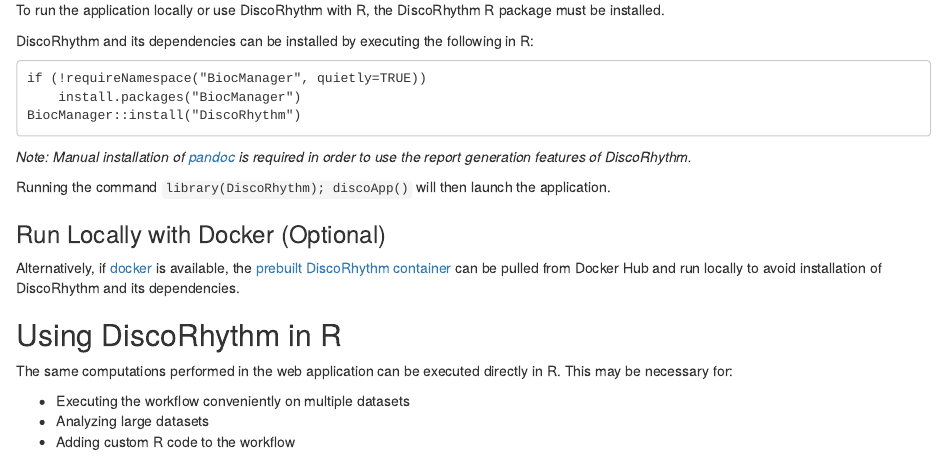
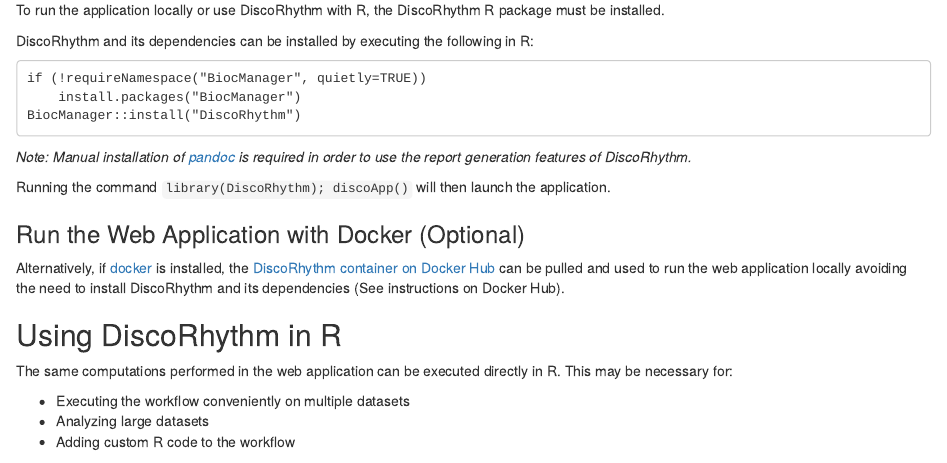
Before and after one commit to matthewcarlucci/DiscoRhythm, an R Markdown document (vignettes/disco_workflow_vignette.Rmd): the page in a window 1100 px wide, from 760 px down. Rendered offline with R 4.5, knitr and Pandoc, with nearby package versions; drawn as R Markdown's standard HTML page in place of the format the file asks for; some code elsewhere in the file could not run offline.

Commit message:
Update docker usage documentation

```diff
--- a/vignettes/disco_workflow_vignette.Rmd
+++ b/vignettes/disco_workflow_vignette.Rmd
@@ -73,13 +73,13 @@
 Running the command `library(DiscoRhythm); discoApp()` will then launch the
 application.
 
-### Run Locally with Docker (Optional)
+### Run the Web Application with Docker (Optional)
 
-Alternatively, if [docker](https://docs.docker.com/install/) is available,
-the
-[prebuilt DiscoRhythm container](https://hub.docker.com/r/mcarlucci/discorhythm)
-can be pulled from Docker Hub and run locally to avoid installation of
-DiscoRhythm and its dependencies.
+Alternatively, if [docker](https://docs.docker.com/install/) is installed, the
+[DiscoRhythm container on Docker Hub](https://hub.docker.com/r/mcarlucci/discorhythm)
+can be pulled and used to run the web application locally
+avoiding the need to install DiscoRhythm and its dependencies (See instructions
+on Docker Hub).
 
 ## Using DiscoRhythm in R
 
```
Also changed, not shown: README.md, 1 other file.
